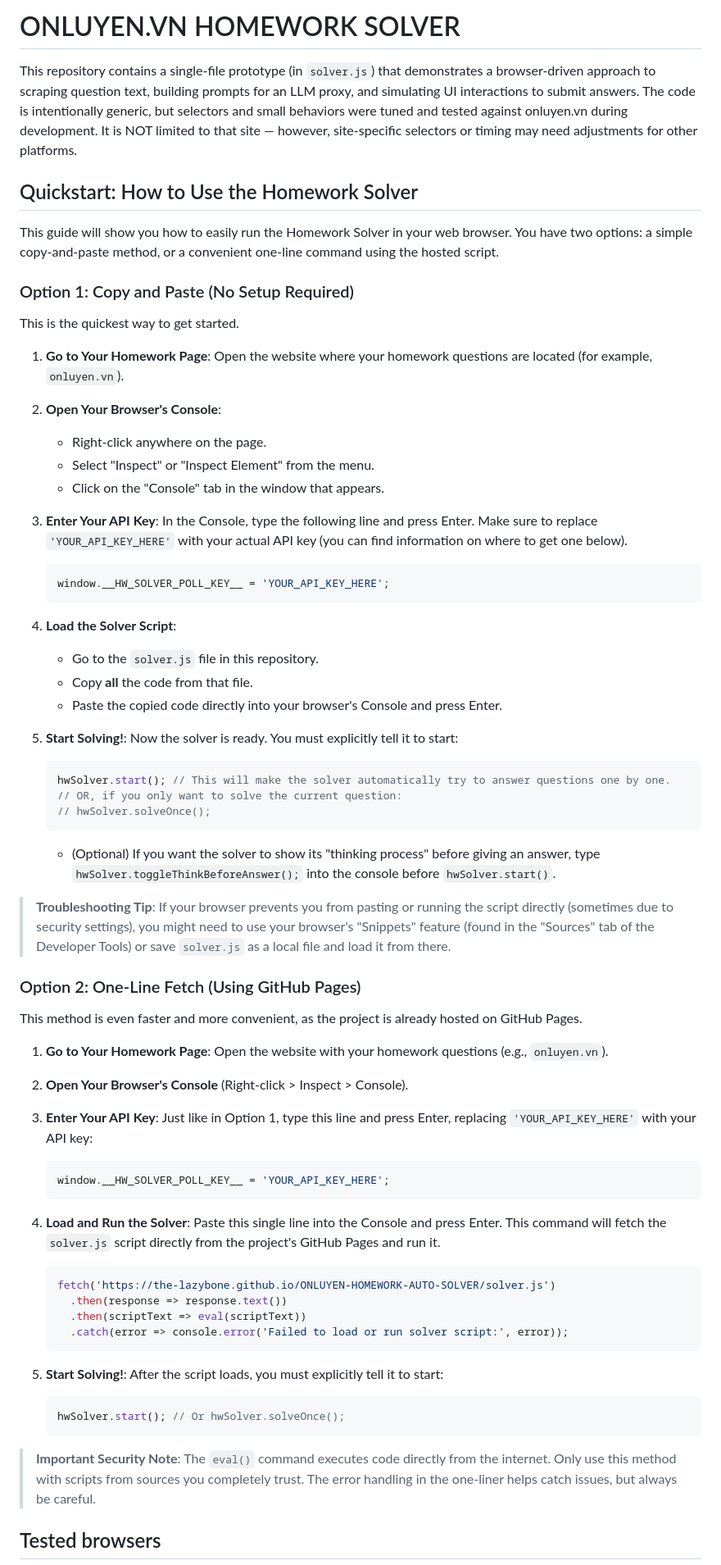
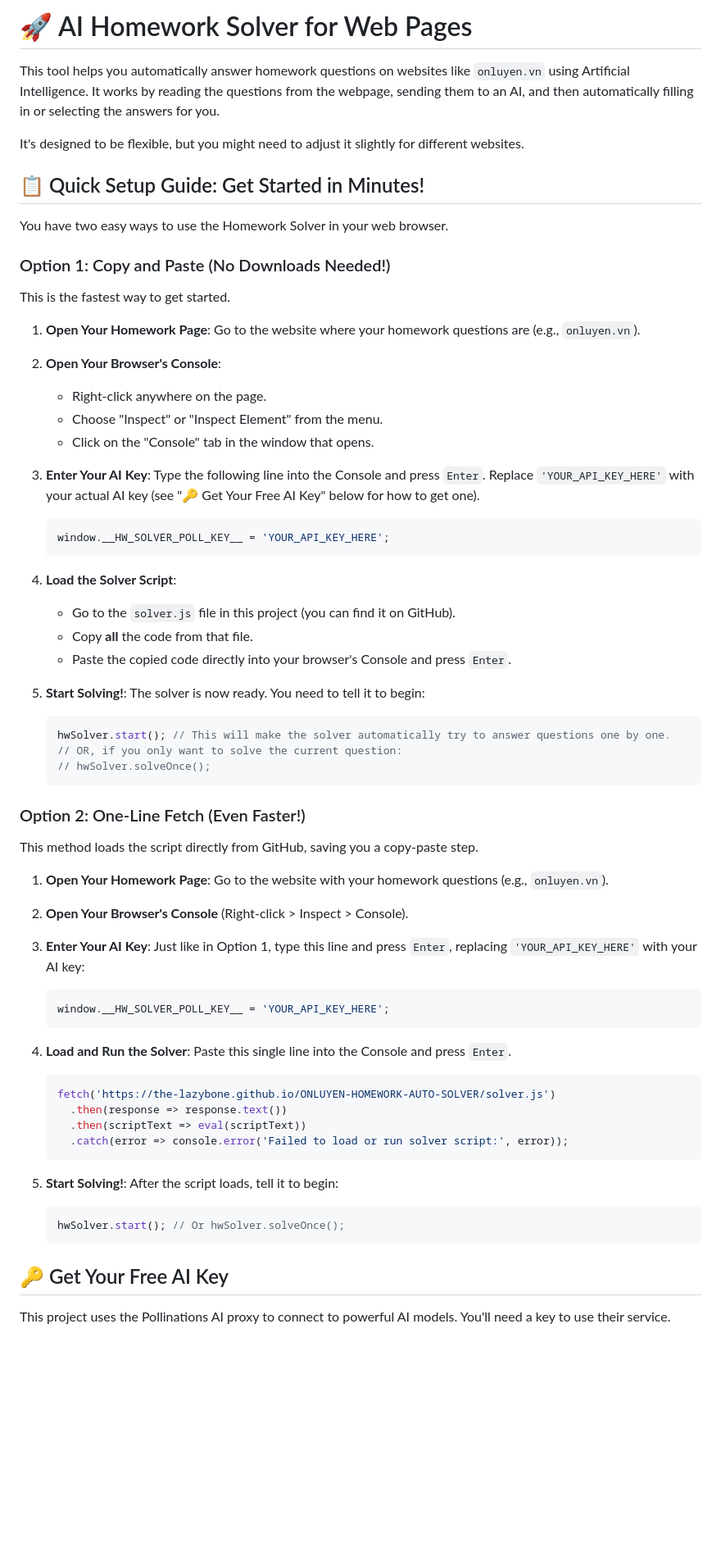
Before and after one commit to The-Lazybone/ONLUYEN-HOMEWORK-AUTO-SOLVER, a Markdown page: README.md, the part around one of its changes. Shown at 82% size. GitHub-like rendering; blank space fills up the shorter version.

Commit message:
rewritted README for easier understanding for non-technical users

````diff
--- a/README.md
+++ b/README.md
@@ -1,31 +1,33 @@
-# ONLUYEN.VN HOMEWORK SOLVER
+# 🚀 AI Homework Solver for Web Pages
 
-This repository contains a single-file prototype (in `solver.js`) that demonstrates a browser-driven approach to scraping question text, building prompts for an LLM proxy, and simulating UI interactions to submit answers. The code is intentionally generic, but selectors and small behaviors were tuned and tested against onluyen.vn during development. It is NOT limited to that site — however, site-specific selectors or timing may need adjustments for other platforms.
+This tool helps you automatically answer homework questions on websites like `onluyen.vn` using Artificial Intelligence. It works by reading the questions from the webpage, sending them to an AI, and then automatically filling in or selecting the answers for you.
 
-## Quickstart: How to Use the Homework Solver
+It's designed to be flexible, but you might need to adjust it slightly for different websites.
 
-This guide will show you how to easily run the Homework Solver in your web browser. You have two options: a simple copy-and-paste method, or a convenient one-line command using the hosted script.
+## 📋 Quick Setup Guide: Get Started in Minutes!
 
-### Option 1: Copy and Paste (No Setup Required)
+You have two easy ways to use the Homework Solver in your web browser.
 
-This is the quickest way to get started.
+### Option 1: Copy and Paste (No Downloads Needed!)
 
-1. **Go to Your Homework Page**: Open the website where your homework questions are located (for example, `onluyen.vn`).
-2. **Open Your Browser's Console**:
-    * Right-click anywhere on the page.
-    * Select "Inspect" or "Inspect Element" from the menu.
-    * Click on the "Console" tab in the window that appears.
-3. **Enter Your API Key**: In the Console, type the following line and press Enter. Make sure to replace `'YOUR_API_KEY_HERE'` with your actual API key (you can find information on where to get one below).
+This is the fastest way to get started.
+
+1.  **Open Your Homework Page**: Go to the website where your homework questions are (e.g., `onluyen.vn`).
+2.  **Open Your Browser's Console**:
+    *   Right-click anywhere on the page.
+    *   Choose "Inspect" or "Inspect Element" from the menu.
+    *   Click on the "Console" tab in the window that opens.
+3.  **Enter Your AI Key**: Type the following line into the Console and press `Enter`. Replace `'YOUR_API_KEY_HERE'` with your actual AI key (see "🔑 Get Your Free AI Key" below for how to get one).
 
     ```js
     window.__HW_SOLVER_POLL_KEY__ = 'YOUR_API_KEY_HERE';
     ```
 
-4. **Load the Solver Script**:
-    * Go to the `solver.js` file in this repository.
-    * Copy **all** the code from that file.
-    * Paste the copied code directly into your browser's Console and press Enter.
-5. **Start Solving!**: Now the solver is ready. You must explicitly tell it to start:
+4.  **Load the Solver Script**:
+    *   Go to the `solver.js` file in this project (you can find it on GitHub).
+    *   Copy **all** the code from that file.
+    *   Paste the copied code directly into your browser's Console and press `Enter`.
+5.  **Start Solving!**: The solver is now ready. You need to tell it to begin:
 
     ```js
     hwSolver.start(); // This will make the solver automatically try to answer questions one by one.
@@ -33,23 +35,19 @@ This is the quickest way to get started.
     // hwSolver.solveOnce();
     ```
 
-    * (Optional) If you want the solver to show its "thinking process" before giving an answer, type `hwSolver.toggleThinkBeforeAnswer();` into the console before `hwSolver.start()`.
+### Option 2: One-Line Fetch (Even Faster!)
 
-> **Troubleshooting Tip**: If your browser prevents you from pasting or running the script directly (sometimes due to security settings), you might need to use your browser's "Snippets" feature (found in the "Sources" tab of the Developer Tools) or save `solver.js` as a local file and load it from there.
+This method loads the script directly from GitHub, saving you a copy-paste step.
 
-### Option 2: One-Line Fetch (Using GitHub Pages)
-
-This method is even faster and more convenient, as the project is already hosted on GitHub Pages.
-
-1. **Go to Your Homework Page**: Open the website with your homework questions (e.g., `onluyen.vn`).
-2. **Open Your Browser's Console** (Right-click > Inspect > Console).
-3. **Enter Your API Key**: Just like in Option 1, type this line and press Enter, replacing `'YOUR_API_KEY_HERE'` with your API key:
+1.  **Open Your Homework Page**: Go to the website with your homework questions (e.g., `onluyen.vn`).
+2.  **Open Your Browser's Console** (Right-click > Inspect > Console).
+3.  **Enter Your AI Key**: Just like in Option 1, type this line and press `Enter`, replacing `'YOUR_API_KEY_HERE'` with your AI key:
 
     ```js
     window.__HW_SOLVER_POLL_KEY__ = 'YOUR_API_KEY_HERE';
     ```
 
-4. **Load and Run the Solver**: Paste this single line into the Console and press Enter. This command will fetch the `solver.js` script directly from the project's GitHub Pages and run it.
+4.  **Load and Run the Solver**: Paste this single line into the Console and press `Enter`.
 
     ```js
     fetch('https://the-lazybone.github.io/ONLUYEN-HOMEWORK-AUTO-SOLVER/solver.js')
@@ -58,13 +56,13 @@ This method is even faster and more convenient, as the project is already hosted
       .catch(error => console.error('Failed to load or run solver script:', error));
     ```
 
-5. **Start Solving!**: After the script loads, you must explicitly tell it to start:
+5.  **Start Solving!**: After the script loads, tell it to begin:
 
     ```js
     hwSolver.start(); // Or hwSolver.solveOnce();
     ```
 
-> **Important Security Note**: The `eval()` command executes code directly from the internet. Only use this method with scripts from sources you completely trust. The error handling in the one-liner helps catch issues, but always be careful.
+## 🔑 Get Your Free AI Key
 
-## Tested browsers
+This project uses the Pollinations AI proxy to connect to powerful AI models. You'll need a key to use their service.
 
````
Also changed, not shown: other parts of README.md (+29 -25 lines).
